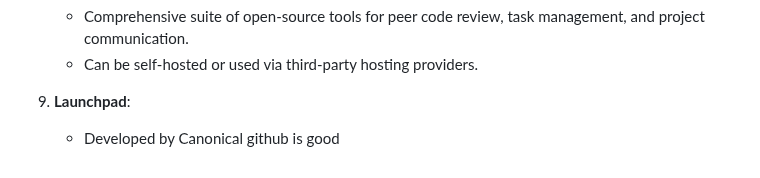
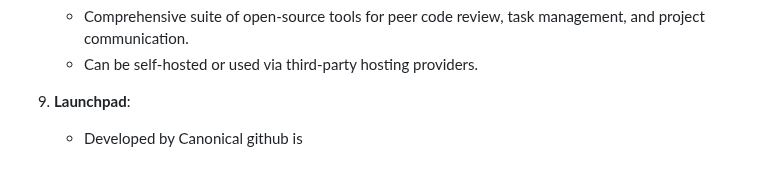
Before and after one commit to ShoomanKhatri/Github-Practice-Pro, a Markdown page: README.md, the part around the change. GitHub-like rendering.

Commit message:
Update README.md
Co-Authored-By: indra-kc <159883430+indra-kc@users.noreply.github.com>

```diff
--- a/README.md
+++ b/README.md
@@ -169,4 +169,4 @@ Conclusion
 
 9. **Launchpad**:
    - Developed by Canonical
-github is  good
+github is
```
